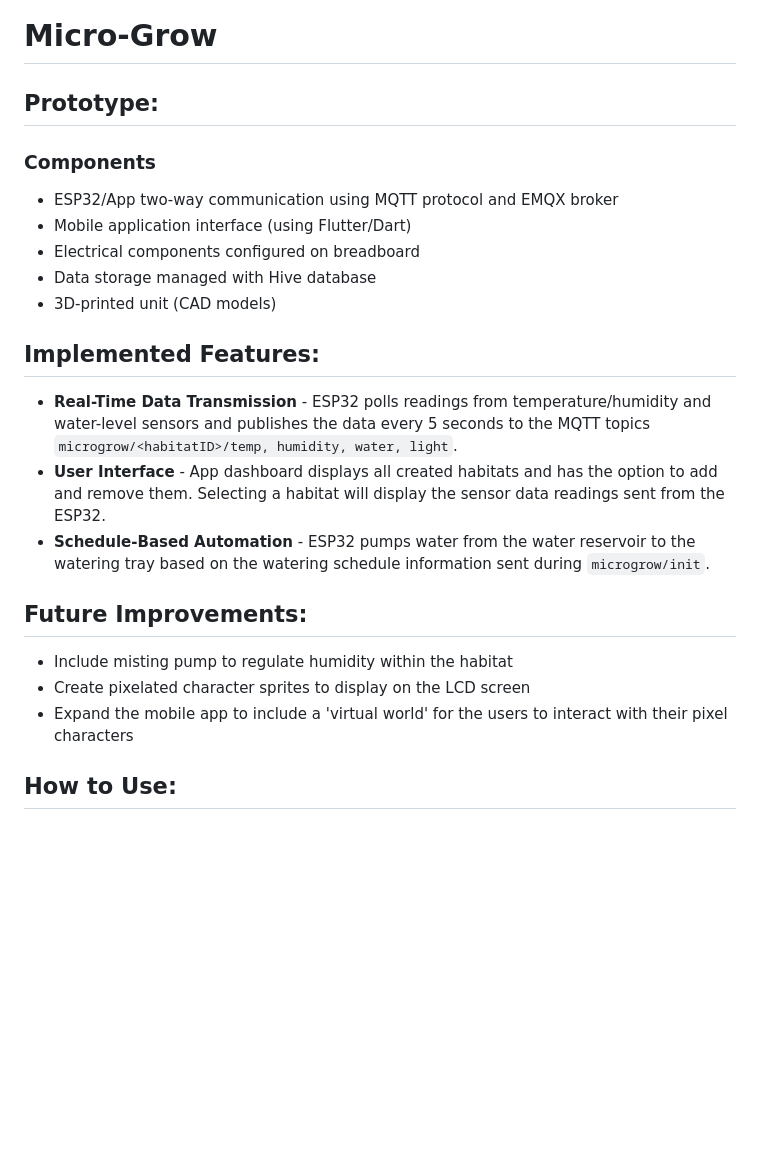
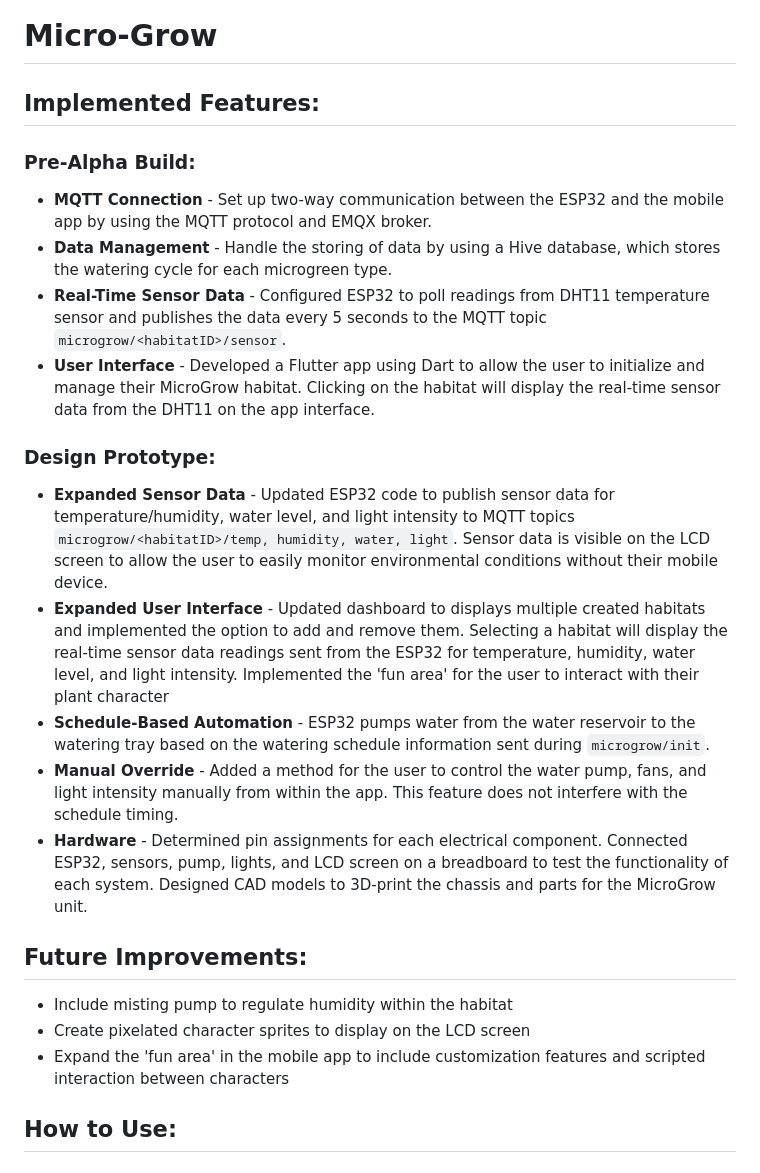
Before and after one commit to JakeWesta/microgrow, a Markdown page: README.md, the part around the change. Drawn GitHub-style; blank space fills up the shorter version.

Commit message:
Update README to specify pre-alpha and design prototype features
Updated README to reflect pre-alpha build features and design prototype details.

```diff
--- a/README.md
+++ b/README.md
@@ -1,22 +1,23 @@
 # Micro-Grow
 
-## Prototype:
-### Components
-- ESP32/App two-way communication using MQTT protocol and EMQX broker
-- Mobile application interface (using Flutter/Dart)
-- Electrical components configured on breadboard
-- Data storage managed with Hive database
-- 3D-printed unit (CAD models)
+## Implemented Features:
+### Pre-Alpha Build:
+- **MQTT Connection** - Set up two-way communication between the ESP32 and the mobile app by using the MQTT protocol and EMQX broker.
+- **Data Management** - Handle the storing of data by using a Hive database, which stores the watering cycle for each microgreen type.
+- **Real-Time Sensor Data** - Configured ESP32 to poll readings from DHT11 temperature sensor and publishes the data every 5 seconds to the MQTT topic `microgrow/<habitatID>/sensor`.
+- **User Interface** - Developed a Flutter app using Dart to allow the user to initialize and manage their MicroGrow habitat. Clicking on the habitat will display the real-time sensor data from the DHT11 on the app interface.
 
-## Implemented Features:
-- **Real-Time Data Transmission** - ESP32 polls readings from temperature/humidity and water-level sensors and publishes the data every 5 seconds to the MQTT topics `microgrow/<habitatID>/temp, humidity, water, light`.
-- **User Interface** - App dashboard displays all created habitats and has the option to add and remove them. Selecting a habitat will display the sensor data readings sent from the ESP32.
+### Design Prototype:
+- **Expanded Sensor Data** - Updated ESP32 code to publish sensor data for temperature/humidity, water level, and light intensity to MQTT topics `microgrow/<habitatID>/temp, humidity, water, light`. Sensor data is visible on the LCD screen to allow the user to easily monitor environmental conditions without their mobile device.
+- **Expanded User Interface** - Updated dashboard to displays multiple created habitats and implemented the option to add and remove them. Selecting a habitat will display the real-time sensor data readings sent from the ESP32 for temperature, humidity, water level, and light intensity. Implemented the 'fun area' for the user to interact with their plant character
 - **Schedule-Based Automation** - ESP32 pumps water from the water reservoir to the watering tray based on the watering schedule information sent during `microgrow/init`.
+- **Manual Override** - Added a method for the user to control the water pump, fans, and light intensity manually from within the app. This feature does not interfere with the schedule timing.
+- **Hardware** - Determined pin assignments for each electrical component. Connected ESP32, sensors, pump, lights, and LCD screen on a breadboard to test the functionality of each system. Designed CAD models to 3D-print the chassis and parts for the MicroGrow unit.
 
 ## Future Improvements:
 - Include misting pump to regulate humidity within the habitat
 - Create pixelated character sprites to display on the LCD screen
-- Expand the mobile app to include a 'virtual world' for the users to interact with their pixel characters
+- Expand the 'fun area' in the mobile app to include customization features and scripted interaction between characters
 
 ## How to Use:
 
```
